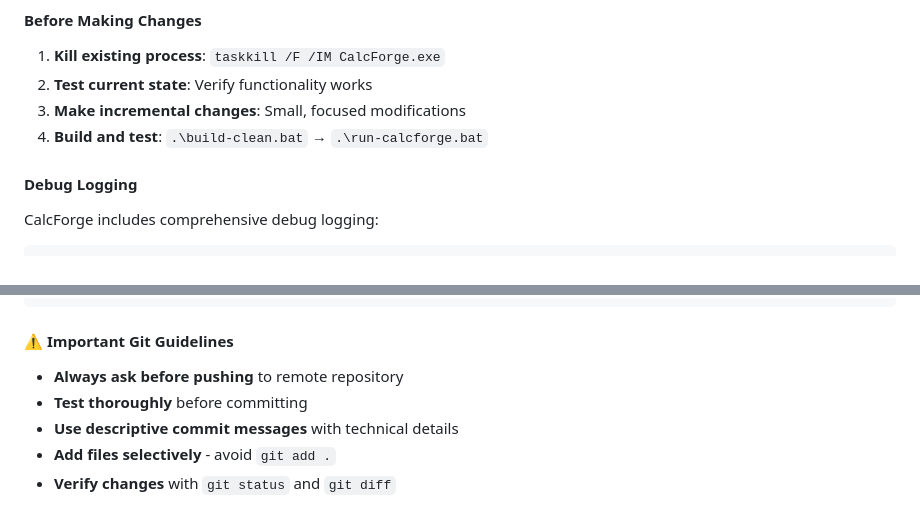
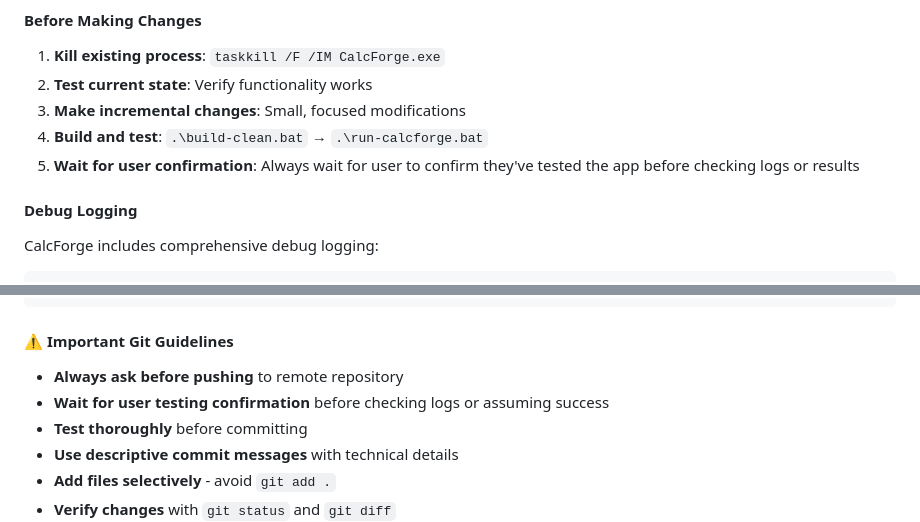
Before and after one commit to chad-ld/calcforge, a Markdown page: claudecode_refactor_072825.md, 2 parts joined by grey strips. Drawn GitHub-style.

Commit message:
Add user testing confirmation requirement to development workflow
Added important workflow step:
- Wait for user confirmation before checking logs or results
- Ensures proper testing validation before proceeding
- Added to both 'Before Making Changes' and 'Git Guidelines' sections

This prevents assumptions about functionality and ensures user has
actually tested the application before AI checks logs or declares success.

```diff
--- a/claudecode_refactor_072825.md
+++ b/claudecode_refactor_072825.md
@@ -896,6 +896,7 @@ taskkill /F /IM CalcForge.exe
 2. **Test current state**: Verify functionality works
 3. **Make incremental changes**: Small, focused modifications
 4. **Build and test**: `.\build-clean.bat` → `.\run-calcforge.bat`
+5. **Wait for user confirmation**: Always wait for user to confirm they've tested the app before checking logs or results
 
 #### **Debug Logging**
 CalcForge includes comprehensive debug logging:
@@ -932,6 +933,7 @@ git push origin calcforge-cpp
 
 #### **⚠️ Important Git Guidelines**
 - **Always ask before pushing** to remote repository
+- **Wait for user testing confirmation** before checking logs or assuming success
 - **Test thoroughly** before committing
 - **Use descriptive commit messages** with technical details
 - **Add files selectively** - avoid `git add .`
```
